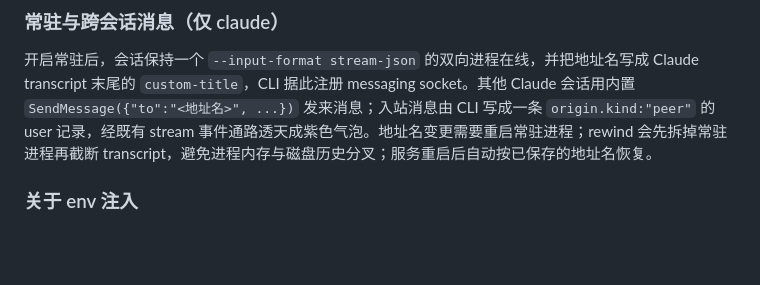
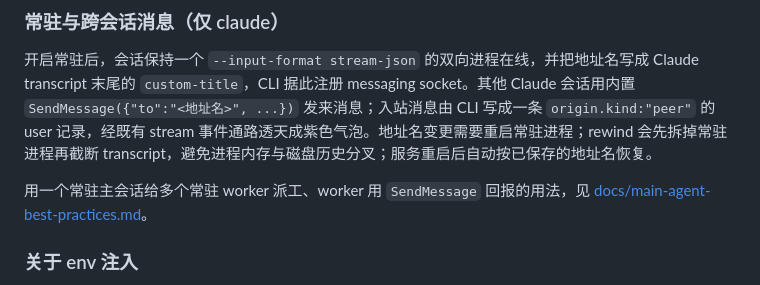
Before and after one commit to yhx5768/AgentDeck, a Markdown page: README.md, the part around the change. Rendered like a GitHub page; blank space fills up the shorter version.

Commit message:
docs: 主 Agent 派工 / worker 回报最佳实践
新增 docs/main-agent-best-practices.md，并在 README 与 AGENTS 的导览
处链上；改常驻、地址名、建会话、删除或归档的行为时同步更新。

```diff
--- a/README.md
+++ b/README.md
@@ -204,6 +204,8 @@ AgentDeck 有五个引擎，由 `config.yaml` 里 cli/provider 的 `kind` 决定
 
 开启常驻后，会话保持一个 `--input-format stream-json` 的双向进程在线，并把地址名写成 Claude transcript 末尾的 `custom-title`，CLI 据此注册 messaging socket。其他 Claude 会话用内置 `SendMessage({"to":"<地址名>", ...})` 发来消息；入站消息由 CLI 写成一条 `origin.kind:"peer"` 的 user 记录，经既有 stream 事件通路透天成紫色气泡。地址名变更需要重启常驻进程；rewind 会先拆掉常驻进程再截断 transcript，避免进程内存与磁盘历史分叉；服务重启后自动按已保存的地址名恢复。
 
+用一个常驻主会话给多个常驻 worker 派工、worker 用 `SendMessage` 回报的用法，见 [docs/main-agent-best-practices.md](docs/main-agent-best-practices.md)。
+
 ### 关于 env 注入
 
 Claude Code 的 `~/.claude/settings.json` 里的 `env` 段会覆盖进程继承的环境变量，因此只往进程注入 `ANTHROPIC_BASE_URL` 等并不生效。AgentDeck 的处理方式：
```
Also changed, not shown: AGENTS.md (+1 -1 lines), docs/main-agent-best-practices.md (added, +277 -0 lines).
